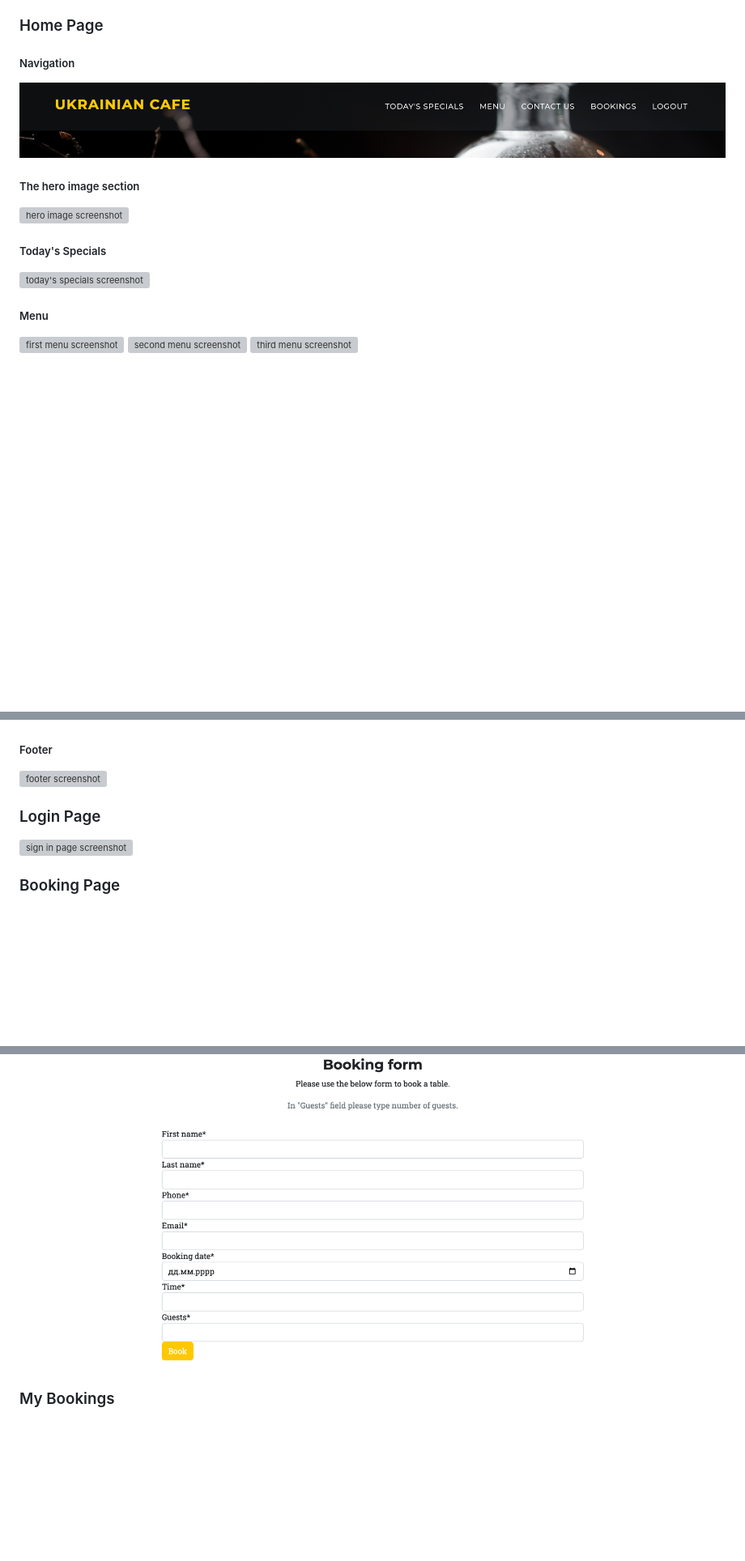
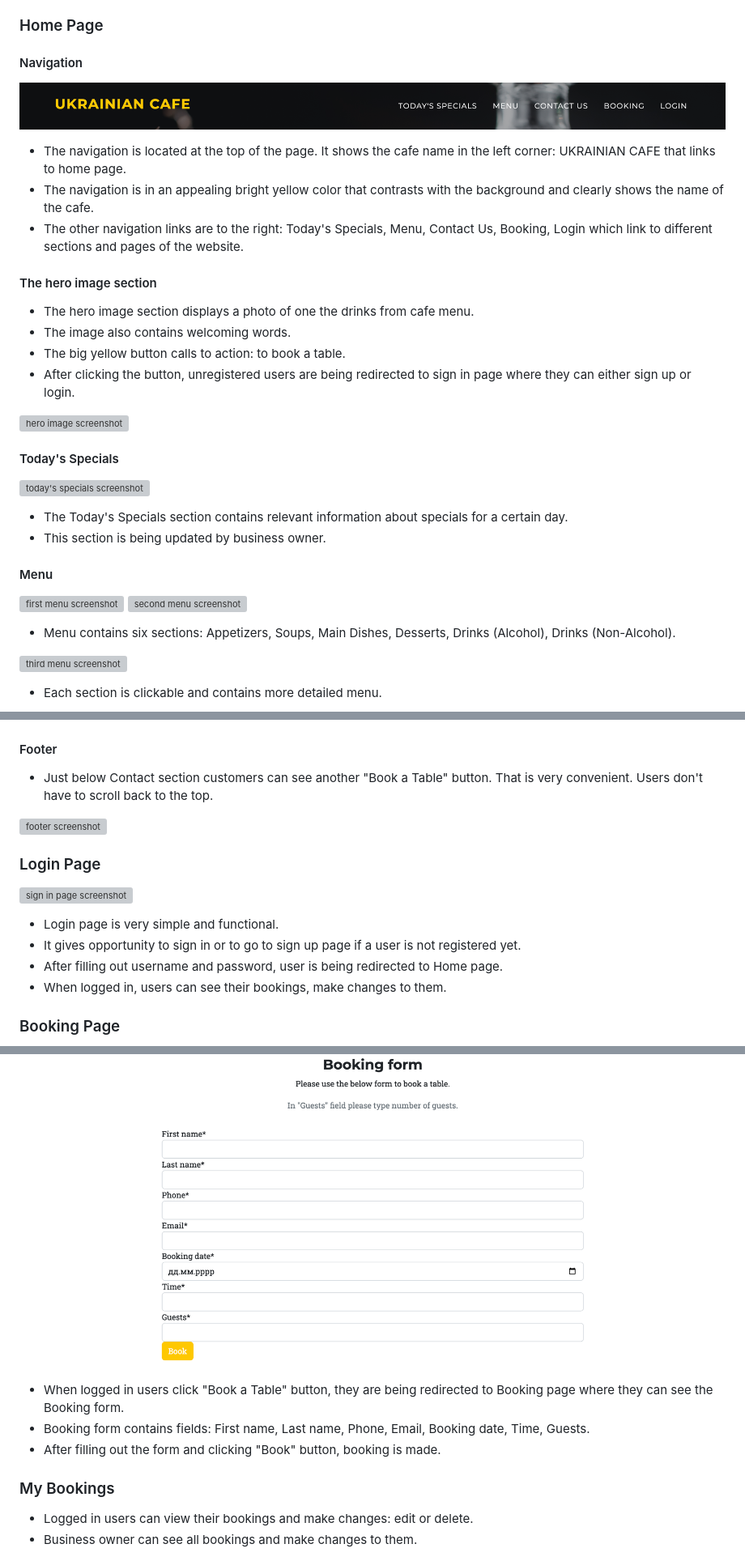
Before and after one commit to konstanciaa/ukrainian-cafe, a Markdown page: README.md, 3 parts joined by grey strips. Shown: that part at 81% size. Drawn GitHub-style; pictures changed too: static/assets/docs/navbar.jpg; blank space fills up the shorter version; grey boxes are pictures that could not be loaded.

Commit message:
docs: describe features

```diff
--- a/README.md
+++ b/README.md
@@ -176,18 +176,36 @@ The application is responsive on all device sizes, thanks to the Boostrap theme.
 
 ### Home Page
 
-##### Navigation
+#### Navigation
 ![navbar screenshot](static/assets/docs/navbar.jpg)
 
-##### The hero image section
+- The navigation is located at the top of the page. It shows the cafe name in the left corner: UKRAINIAN CAFE that links to home page.
+- The navigation is in an appealing bright yellow color that contrasts with the background and clearly shows the name of the cafe.
+- The other navigation links are to the right: Today's Specials, Menu, Contact Us, Booking, Login which link to different sections and pages of the website.
+
+#### The hero image section
+- The hero image section displays a photo of one the drinks from cafe menu.
+- The image also contains welcoming words.
+- The big yellow button calls to action: to book a table.
+- After clicking the button, unregistered users are being redirected to sign in page where they can either sign up or login.
+
 ![hero image screenshot](static/assets/docs/header.jpg)
 
-##### Today's Specials
+#### Today's Specials
 ![today's specials screenshot](static/assets/docs/today-specials.jpg)
 
-##### Menu
+- The Today's Specials section contains relevant information about specials for a certain day.
+- This section is being updated by business owner.
+
+#### Menu
 ![first menu screenshot](static/assets/docs/menu-one.jpg)
 ![second menu screenshot](static/assets/docs/menu-two.jpg)
+
+- Menu contains six sections: Appetizers, Soups, Main Dishes, Desserts, Drinks (Alcohol), Drinks (Non-Alcohol).
+
 ![third menu screenshot](static/assets/docs/menu-three.jpg)
+
+- Each section is clickable and contains more detailed menu.
+
 ![menu details screenshot](static/assets/docs/menu-four.jpg)
 
@@ -195,15 +215,29 @@ The application is responsive on all device sizes, thanks to the Boostrap theme.
 ![contact screenshot](static/assets/docs/contact.jpg)
 
-##### Footer
+#### Footer
+- Just below Contact section customers can see another "Book a Table" button. That is very convenient. Users don't have to scroll back to the top.
+
 ![footer screenshot](static/assets/docs/footer.jpg)
 
 ### Login Page
 ![sign in page screenshot](static/assets/docs/login.jpg)
 
+- Login page is very simple and functional.
+- It gives opportunity to sign in or to go to sign up page if a user is not registered yet.
+- After filling out username and password, user is being redirected to Home page.
+- When logged in, users can see their bookings, make changes to them.
+
 ### Booking Page
 ![booking form screenshot](static/assets/docs/booking-form.jpg)
 
+- When logged in users click "Book a Table" button, they are being redirected to Booking page where they can see the Booking form.
+- Booking form contains fields: First name, Last name, Phone, Email, Booking date, Time, Guests.
+- After filling out the form and clicking "Book" button, booking is made.
+
 ### My Bookings
+- Logged in users can view their bookings and make changes: edit or delete.
+- Business owner can see all bookings and make changes to them.
+
 ![view bookings screenshot](static/assets/docs/my-bookings.jpg)
 
 ### Today's Specials page (access for business owner only)
```
Also changed, not shown: other parts of README.md (+3 -1 lines).
